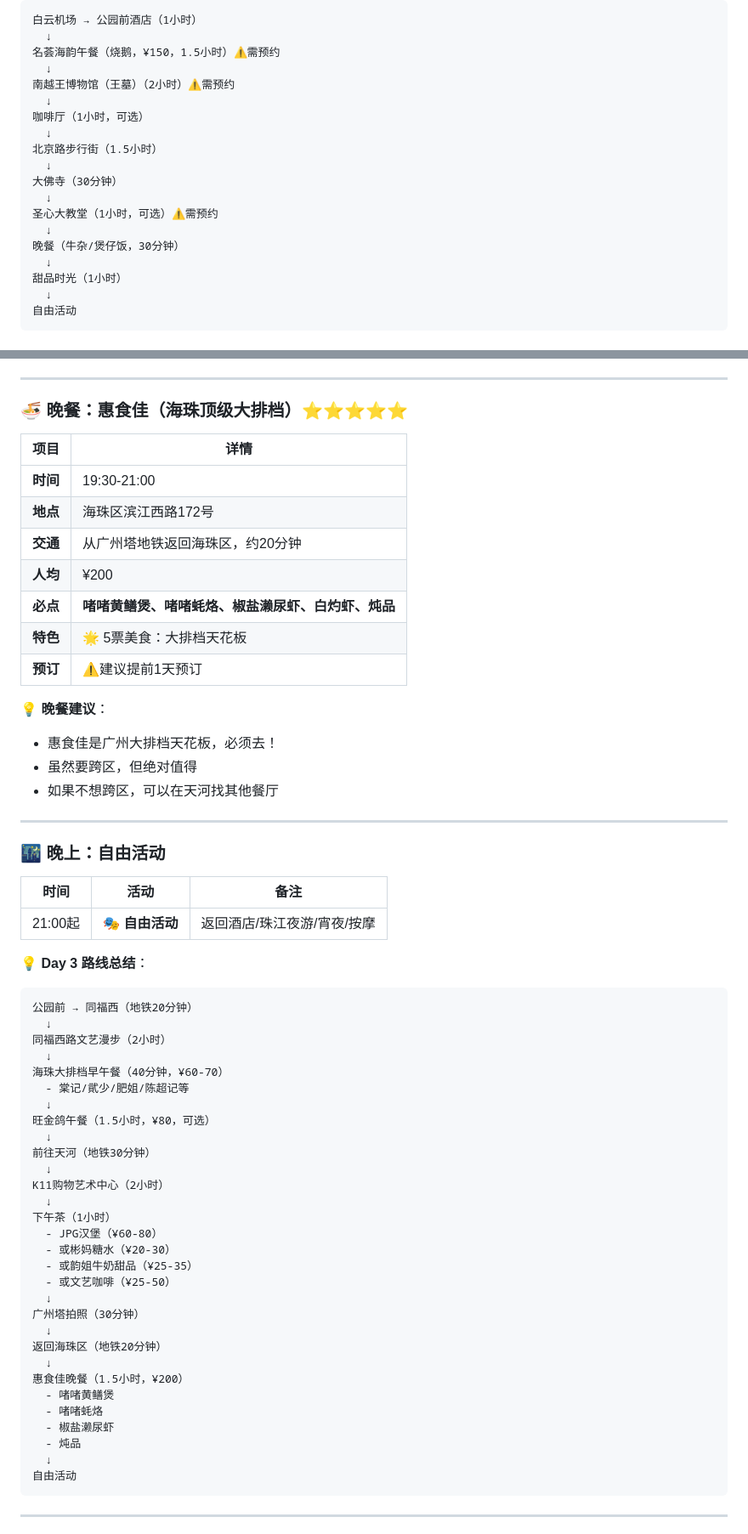
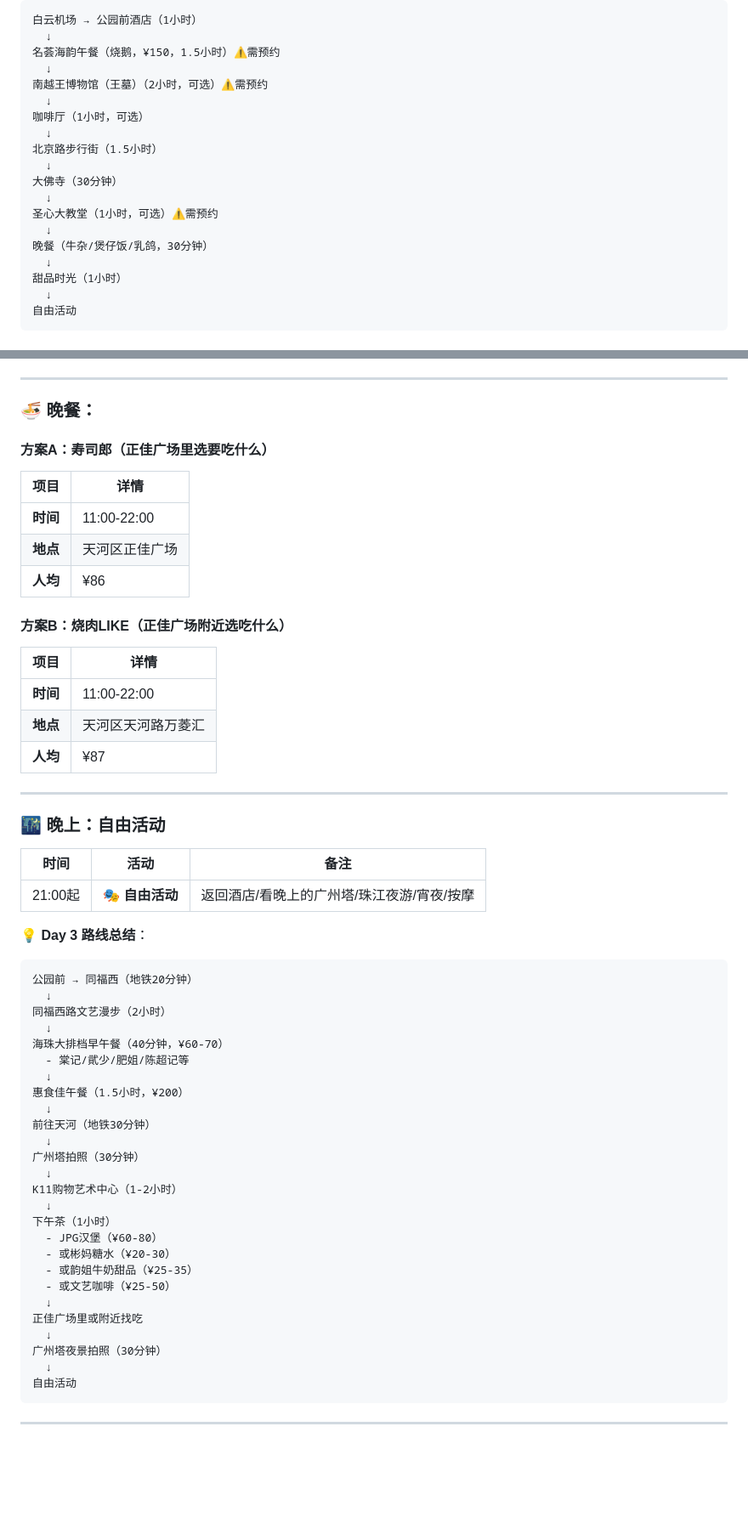
Before and after one commit to EdwardChai95/guangzhou-food-web, a Markdown page: 广州行程v4.md, 2 parts joined by grey strips. Shown: that part at 85% size. Drawn GitHub-style; blank space fills up the shorter version.

````diff
--- a/广州行程v3.md
+++ b/广州行程v4.md
@@ -169,7 +192,7 @@
   ↓
 名荟海韵午餐（烧鹅，¥150，1.5小时）⚠️需预约
   ↓
-南越王博物馆（王墓）（2小时）⚠️需预约
+南越王博物馆（王墓）（2小时，可选）⚠️需预约
   ↓
 咖啡厅（1小时，可选）
   ↓
@@ -179,7 +202,7 @@
   ↓
 圣心大教堂（1小时，可选）⚠️需预约
   ↓
-晚餐（牛杂/煲仔饭，30分钟）
+晚餐（牛杂/煲仔饭/乳鸽，30分钟）
   ↓
 甜品时光（1小时）
   ↓
@@ -439,22 +472,23 @@
 
 ---
 
-### 🍜 晚餐：惠食佳（海珠顶级大排档）⭐⭐⭐⭐⭐
+### 🍜 晚餐：
+
+#### 方案A：寿司郎（正佳广场里选要吃什么）
 
 | 项目 | 详情 |
 |------|------|
-| **时间** | 19:30-21:00 |
-| **地点** | 海珠区滨江西路172号 |
-| **交通** | 从广州塔地铁返回海珠区，约20分钟 |
-| **人均** | ¥200 |
-| **必点** | **啫啫黄鳝煲、啫啫蚝烙、椒盐濑尿虾、白灼虾、炖品** |
-| **特色** | 🌟 5票美食：大排档天花板 |
-| **预订** | ⚠️建议提前1天预订 |
+| **时间** | 11:00-22:00 |
+| **地点** | 天河区正佳广场 |
+| **人均** | ¥86 |
 
-💡 **晚餐建议**：
-- 惠食佳是广州大排档天花板，必须去！
-- 虽然要跨区，但绝对值得
-- 如果不想跨区，可以在天河找其他餐厅
+#### 方案B：烧肉LIKE（正佳广场附近选吃什么）
+
+| 项目 | 详情 |
+|------|------|
+| **时间** | 11:00-22:00 |
+| **地点** | 天河区天河路万菱汇 |
+| **人均** | ¥87 |
 
 ---
 
@@ -462,7 +496,7 @@
 
 | 时间 | 活动 | 备注 |
 |------|------|------|
-| 21:00起 | 🎭 **自由活动** | 返回酒店/珠江夜游/宵夜/按摩 |
+| 21:00起 | 🎭 **自由活动** | 返回酒店/看晚上的广州塔/珠江夜游/宵夜/按摩 |
 
 💡 **Day 3 路线总结**：
 ```
@@ -473,11 +507,13 @@
 海珠大排档早午餐（40分钟，¥60-70）
   - 棠记/貮少/肥姐/陈超记等
   ↓
-旺金鸽午餐（1.5小时，¥80，可选）
+惠食佳午餐（1.5小时，¥200）
   ↓
 前往天河（地铁30分钟）
   ↓
-K11购物艺术中心（2小时）
+广州塔拍照（30分钟）
+  ↓
+K11购物艺术中心（1-2小时）
   ↓
 下午茶（1小时）
   - JPG汉堡（¥60-80）
@@ -485,15 +521,9 @@ K11购物艺术中心（2小时）
   - 或韵姐牛奶甜品（¥25-35）
   - 或文艺咖啡（¥25-50）
   ↓
-广州塔拍照（30分钟）
+正佳广场里或附近找吃
   ↓
-返回海珠区（地铁20分钟）
-  ↓
-惠食佳晚餐（1.5小时，¥200）
-  - 啫啫黄鳝煲
-  - 啫啫蚝烙
-  - 椒盐濑尿虾
-  - 炖品
+广州塔夜景拍照（30分钟）
   ↓
 自由活动
 ```
````
Also changed, not shown: other parts of 广州行程v4.md (+46 -9 lines).
